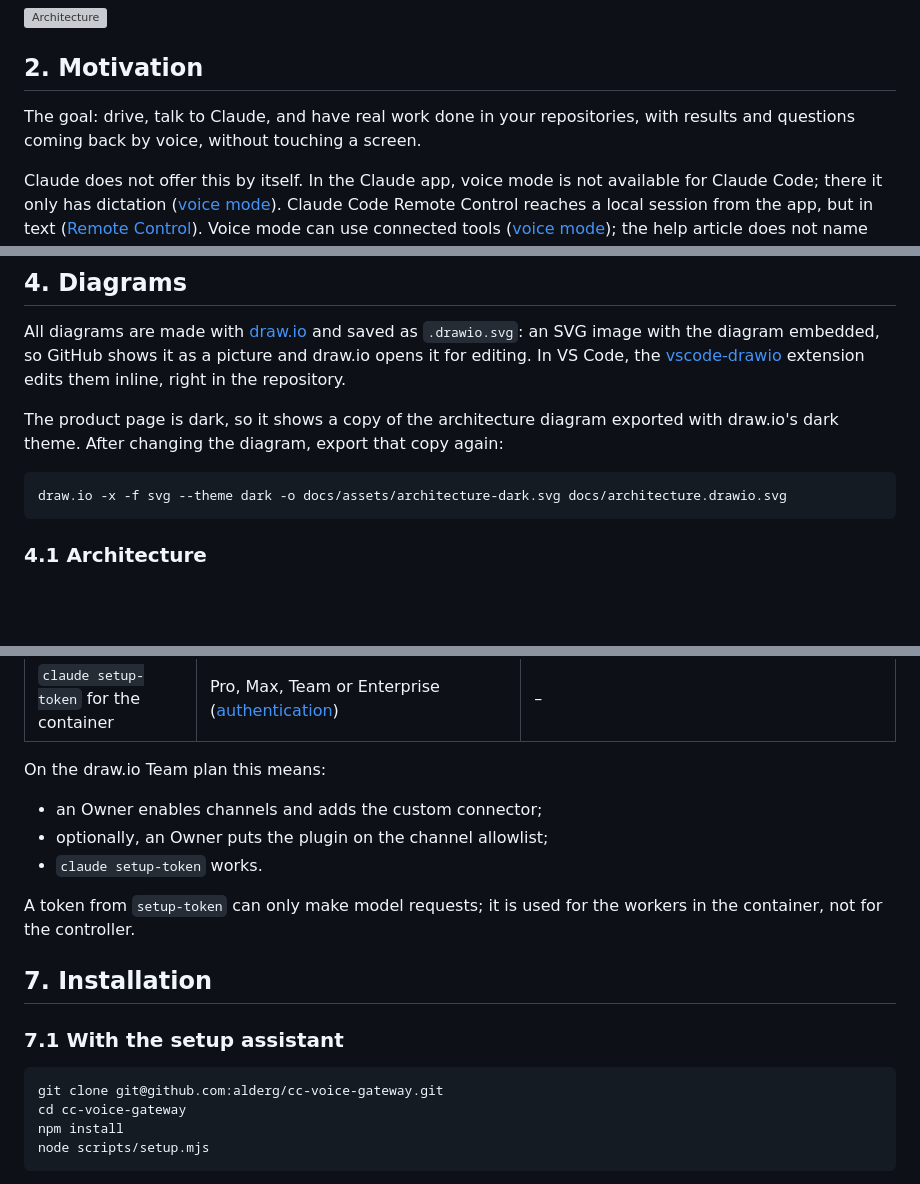
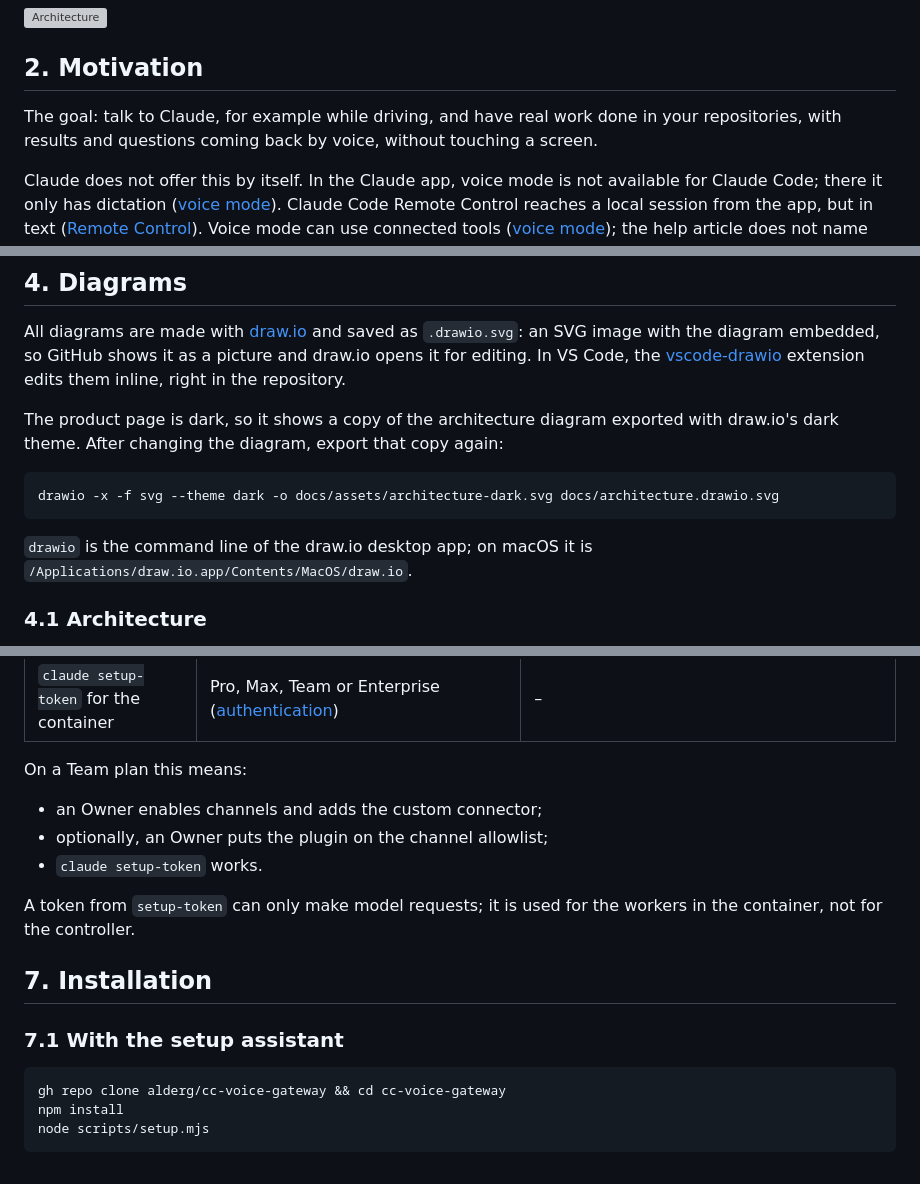
Before and after one commit to alderg/cc-voice-gateway, a Markdown page: README.md, 3 parts joined by grey strips. Drawn GitHub-style; blank space fills up the shorter version; grey boxes are pictures that could not be loaded.

````diff
--- a/README.md
+++ b/README.md
@@ -143,8 +143,8 @@ as news in the voice conversation, or by Telegram once the conversation has ende
 
 ## 2. Motivation
 
-The goal: drive, talk to Claude, and have real work done in your repositories, with results and
-questions coming back by voice, without touching a screen.
+The goal: talk to Claude, for example while driving, and have real work done in your
+repositories, with results and questions coming back by voice, without touching a screen.
 
 Claude does not offer this by itself. In the Claude app, voice mode is not available for Claude
 Code; there it only has dictation ([voice mode][voice]). Claude Code Remote Control reaches a local
@@ -234,8 +234,11 @@ The product page is dark, so it shows a copy of the architecture diagram exporte
 dark theme. After changing the diagram, export that copy again:
 
 ```bash
-draw.io -x -f svg --theme dark -o docs/assets/architecture-dark.svg docs/architecture.drawio.svg
+drawio -x -f svg --theme dark -o docs/assets/architecture-dark.svg docs/architecture.drawio.svg
 ```
+
+`drawio` is the command line of the draw.io desktop app; on macOS it is
+`/Applications/draw.io.app/Contents/MacOS/draw.io`.
 
 ### 4.1 Architecture
 
@@ -787,7 +790,7 @@ differ.
 | Channel plugin without the prompt | Team and Enterprise managed setting `allowedChannelPlugins` ([channels][channels-admin]) | Owner, see [7.4](#74-admin-steps-for-team-and-enterprise) |
 | `claude setup-token` for the container | Pro, Max, Team or Enterprise ([authentication][auth]) | – |
 
-On the draw.io Team plan this means:
+On a Team plan this means:
 
 - an Owner enables channels and adds the custom connector;
 - optionally, an Owner puts the plugin on the channel allowlist;
@@ -801,8 +804,7 @@ container, not for the controller.
 ### 7.1 With the setup assistant
 
 ```bash
-git clone git@github.com:alderg/cc-voice-gateway.git
-cd cc-voice-gateway
+gh repo clone alderg/cc-voice-gateway && cd cc-voice-gateway
 npm install
 node scripts/setup.mjs
 ```
````
Also changed, not shown: other parts of README.md (+7 -8 lines).
